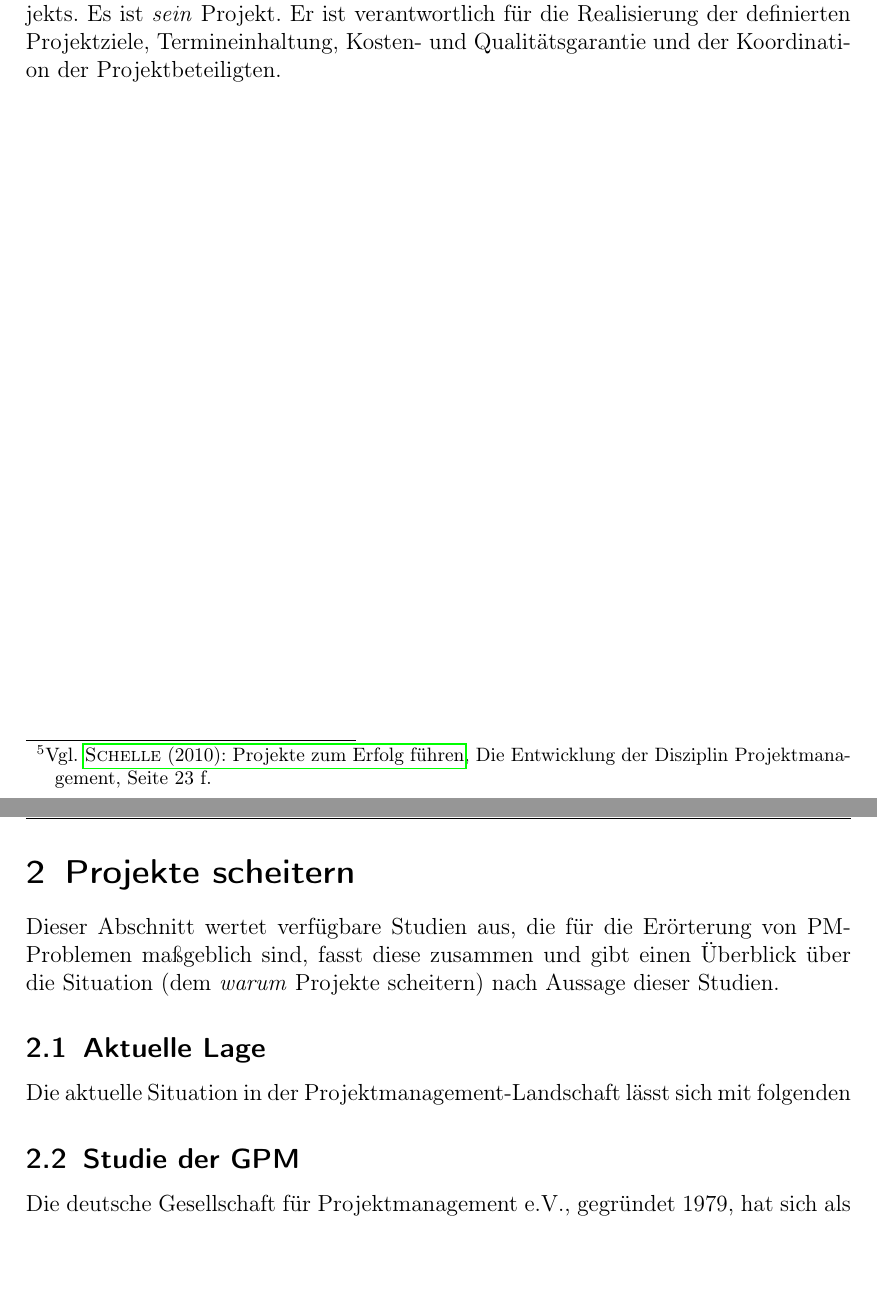
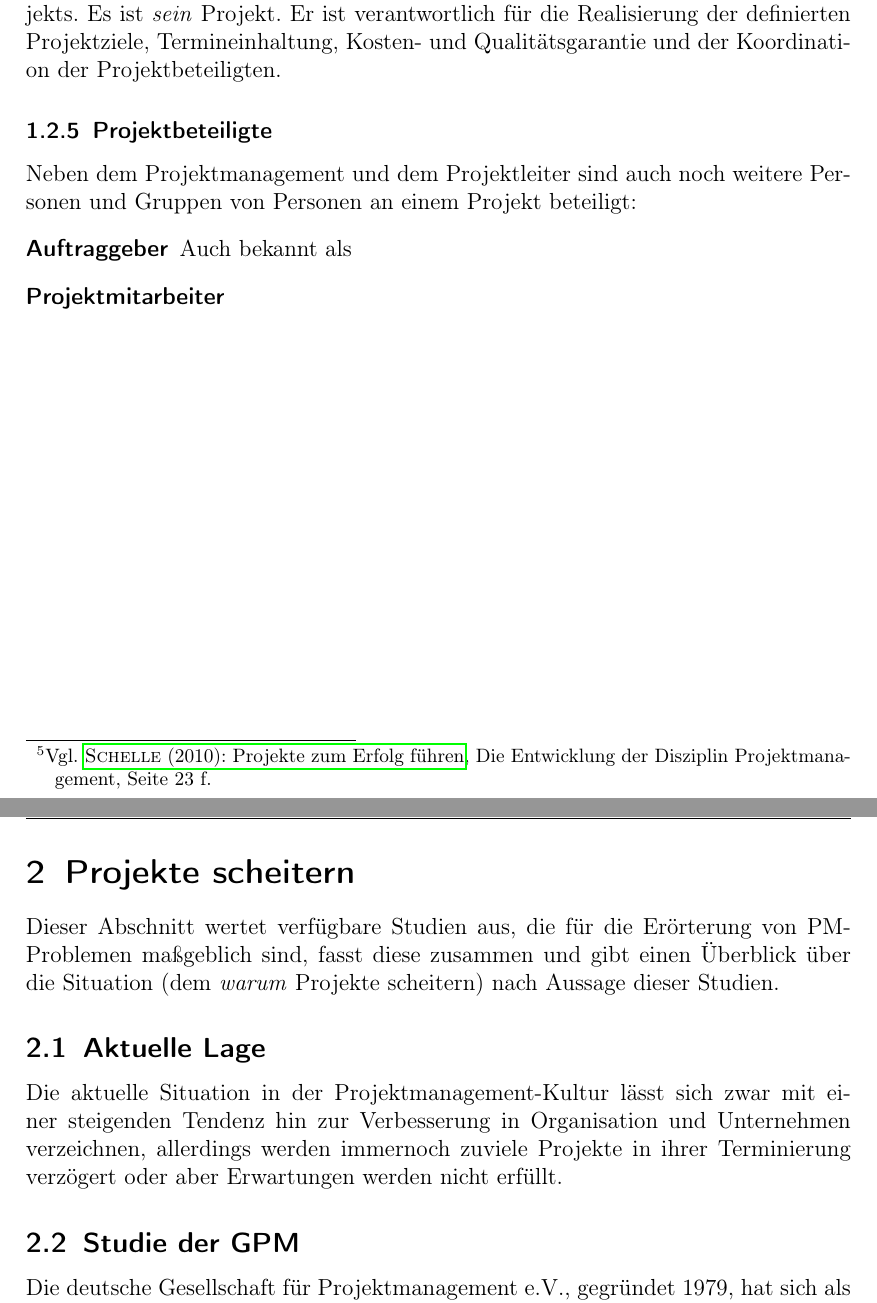
Before and after one commit to olierxleben/projectprobs, a LaTeX paper (hausarbeit/tex/main.tex): two parts of pages 7 and 8 of 15, joined at a grey line, cut so that both start at the same text, the shorter picture padded with empty space. Compiled offline with pdfLaTeX.

Commit message:
latest tex doc

```diff
--- a/hausarbeit/tex/main.tex
+++ b/hausarbeit/tex/main.tex
@@ -144,7 +144,14 @@ Als Projektleitung wird die omni-verantwortliche Person für ein Projekt bezeich
 \\
 Der Projektleiter hat die Verantwortung über den Erfolg oder Misserfolg seines Projekts. Es ist \textit{sein} Projekt. Er ist verantwortlich für die Realisierung der definierten Projektziele, Termineinhaltung, Kosten- und Qualitätsgarantie und der Koordination der Projektbeteiligten.
 
-%\subsubsection{Projektbeteiligte}
+\subsubsection{Projektbeteiligte}
+% TODO: weitere Projektbeteiligte
+Neben dem Projektmanagement und dem Projektleiter sind auch noch weitere Personen und Gruppen von Personen an einem Projekt beteiligt:
+\begin{description}
+    \item[Auftraggeber]
+    Auch bekannt als
+    \item[Projektmitarbeiter]
+\end{description}
 
 \pagebreak
 \section{Projekte scheitern}
@@ -152,13 +159,14 @@ Der Projektleiter hat die Verantwortung über den Erfolg oder Misserfolg seines
 Dieser Abschnitt wertet verfügbare Studien aus, die für die Erörterung von PM-Problemen maßgeblich sind, fasst diese zusammen und gibt einen Überblick über die Situation (dem \textit{warum} Projekte scheitern) nach Aussage dieser Studien.
 
 \subsection{Aktuelle Lage}
-% TODO: verfassen
-Die aktuelle Situation in der Projektmanagement-Landschaft lässt sich mit folgenden
+% TODO: verfassen + erweitern
+Die aktuelle Situation in der Projektmanagement-Kultur lässt sich zwar mit einer steigenden Tendenz hin zur Verbesserung in Organisation und Unternehmen verzeichnen, allerdings werden immernoch zuviele Projekte in ihrer Terminierung verzögert oder aber Erwartungen werden nicht erfüllt.
+% TODO: Kuchengrafik
 
 \subsection{Studie der GPM}
 \label{studies_gpm}
 
-% TODO: footnote
+% TODO: footnote verfassen
 Die deutsche Gesellschaft für Projektmanagement e.V., gegründet 1979, hat sich als \textit{der} Berufsverband für Projektmanagement etabliert. Ihr gehören ca. 250 Unternehmen und  über 4500 Mitglieder an\footnote{Stand 31.12.2008, Vgl. siehe \cite{proj_zum_erfolg_fuehren}, Kapitel 24 Seite 311}. Neben Publizierungen, wie die Zeitschrift ''Der Projektmanager'', bietet die GPM auch Zertifizierungen oder Weiterbildungsseminare an und betreibt Studien. \\
 Eine dieser Studien, die Projektmanagementstudie aus dem Jahr 2008, ist für diese Ausarbeitung besonders nützlich: \texttt{Erfolg und Scheitern im Projektmanagement}. Sie ist in Kooperation mit der PA Consulting Group\footnote{} entstanden und beschreibt nicht nur die aktuellen Probleme in Projekten und dem Projektmanagement, sondern versucht auch Gründe für das Scheitern, wie auch für den Erfolg von Projekten herauszufinden.
 
```
Also changed, not shown: hausarbeit/tex/main.tex (11 more changed lines).
